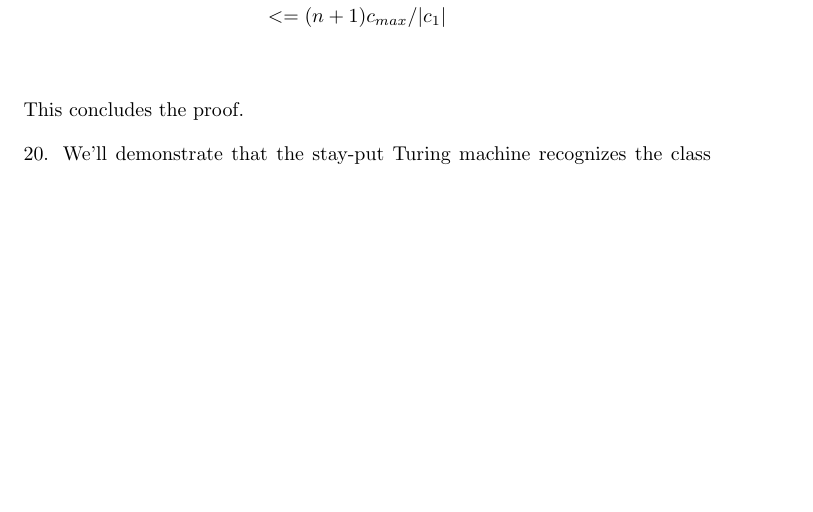
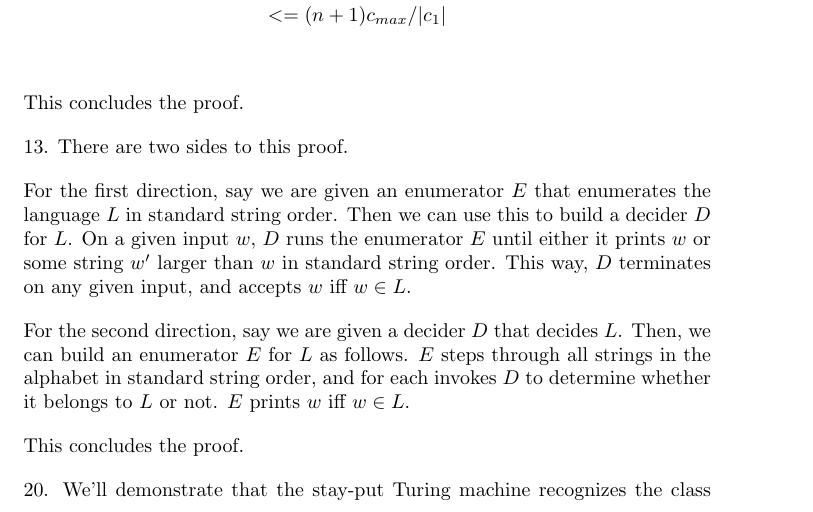
Before and after one commit to grsubramanian/math-playground, a LaTeX document (solutions_theory_of_computation_michael_sipser/chapter_3/chapter_3.tex): part of page 1 of 3, cut so that both start at the same text, the shorter picture padded with empty space. Compiled offline with pdfLaTeX.

Commit message:
solutions_theory_of_computation_michael_sipser/chapter_3:problem_13

```diff
--- a/solutions_theory_of_computation_michael_sipser/chapter_3/chapter_3.tex
+++ b/solutions_theory_of_computation_michael_sipser/chapter_3/chapter_3.tex
@@ -26,6 +26,14 @@ Else, we must have $|x_0| >= 1$. Therefore, we get
           &<= (n c_{max} / |c_1|) + (c_{max}/|c_1|) \\
           &<= (n + 1) c_{max} / |c_1| \\
 \end{align*}
+
+This concludes the proof.
+
+13. There are two sides to this proof.
+
+For the first direction, say we are given an enumerator $E$ that enumerates the language $L$ in standard string order. Then we can use this to build a decider $D$ for $L$. On a given input $w$, $D$ runs the enumerator $E$ until either it prints $w$ or some string $w'$ larger than $w$ in standard string order. This way, $D$ terminates on any given input, and accepts $w$ iff $w \in L$.
+
+For the second direction, say we are given a decider $D$ that decides $L$. Then, we can build an enumerator $E$ for $L$ as follows. $E$ steps through all strings in the alphabet in standard string order, and for each invokes $D$ to determine whether it belongs to $L$ or not. $E$ prints $w$ iff $w \in L$.
 
 This concludes the proof.
 
```
Also changed, not shown: solutions_theory_of_computation_michael_sipser/chapter_3/chapter_3.pdf.
